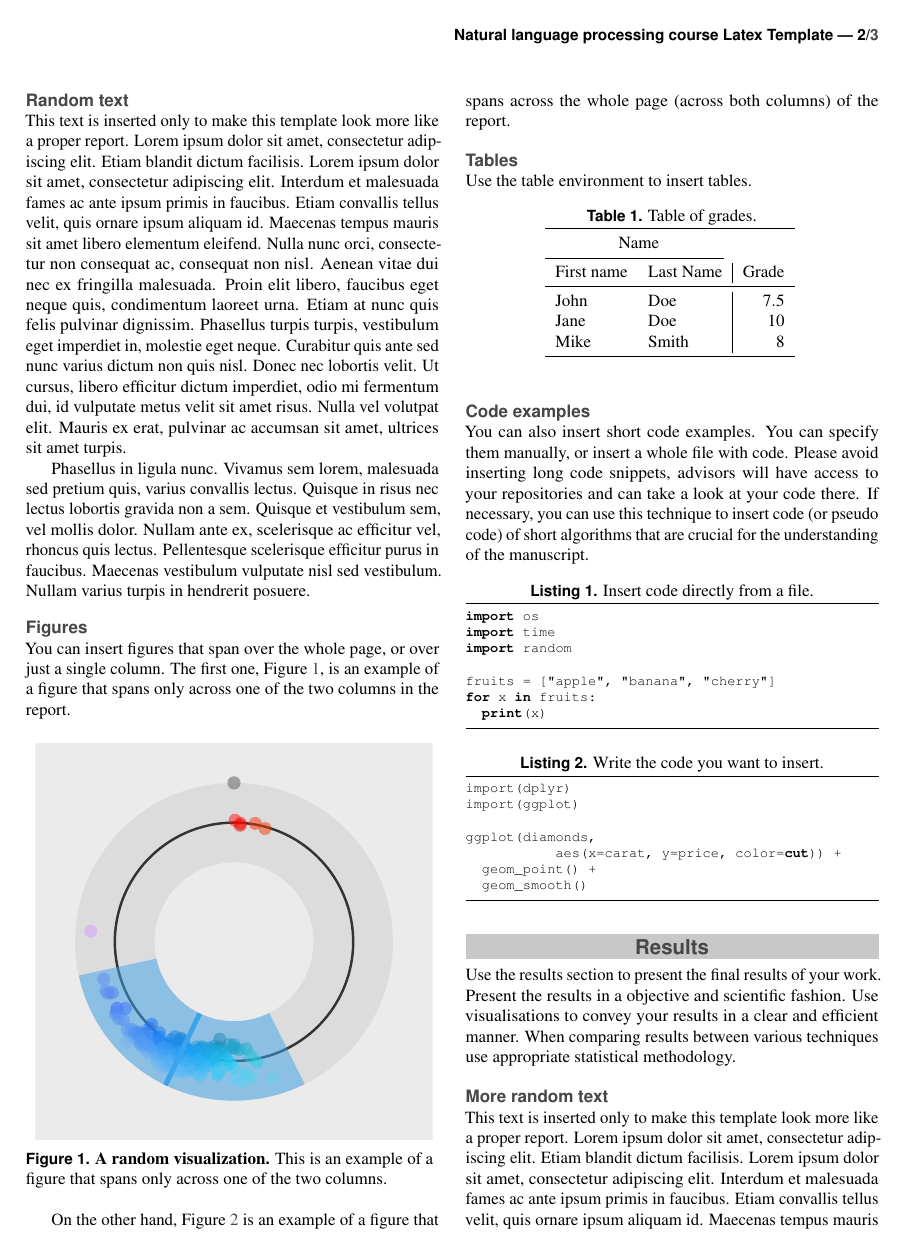
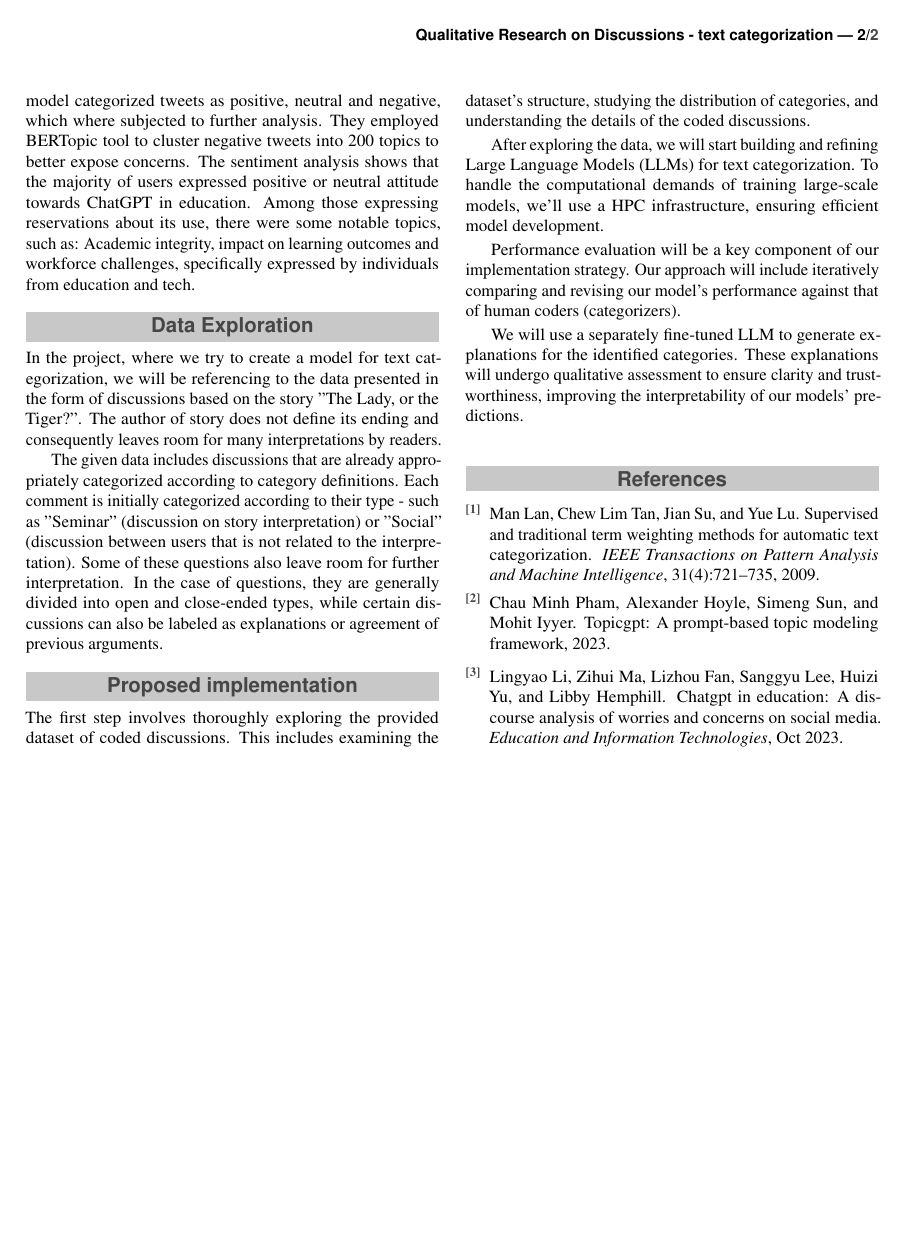
Before and after one commit to UL-FRI-NLP-2023-2024/ul-fri-nlp-course-project-neznani-leteci-predmet, a LaTeX document (report/report.tex): page 2 of 3 before the commit and page 2 of 2 after it. The pictures show the PDF file report/report.pdf that the author committed with the source.

Commit message:
First submission - report

```diff
--- a/report/report.tex
+++ b/report/report.tex
@@ -31,11 +31,10 @@
 %----------------------------------------------------------------------------------------
 
 % Header
-\JournalInfo{FRI Natural language processing course 2021}
+\JournalInfo{FRI Natural language processing course 2024}
 
 % Interim or final report
 \Archive{Project report}
 %\Archive{Final report}
 
 % Article title
-\PaperTitle{Natural language processing course Latex Template}
@@ -81 +82,2 @@ The abstract goes here. The abstract goes here. The abstract goes here. The abst
 
+\section*{Related work}
@@ -83,8 +95,10 @@ The abstract goes here. The abstract goes here. The abstract goes here. The abst
+The article \cite{Li_Ma_Fan_Lee_Yu_Hemphill_2023} undertakes an analysis of Twitter posts to identify some concerns about using Generative AI models, particularly  ChatGPT, in education. The authors collected data by finding mentions of ChatGPT using Twitter API - they collected a total of 247,484 tweets. For sentiment analysis, they used fine-tuned RoBERTa model which showed better performance than SVM-based models. The RoBERTa model categorized tweets as positive, neutral and negative, which where subjected to further analysis. They employed BERTopic tool to cluster negative tweets into 200 topics to better expose concerns. The sentiment analysis shows that the majority of users expressed positive or neutral attitude towards ChatGPT in education. Among those expressing reservations about its use, there were some notable topics, such as: Academic integrity, impact on learning outcomes and workforce challenges, specifically expressed by individuals from education and tech.
+
 
 
 %------------------------------------------------
 
-\section*{Methods}
+\section*{Data Exploration}
 
-Use the Methods section to describe what you did an how you did it -- in what way did you prepare the data, what algorithms did you use, how did you test various solutions ... Provide all the required details for a reproduction of your work.
+In the project, where we try to create a model for text categorization, we will be referencing to the data presented in the form of discussions based on the story "The Lady, or the Tiger?". The author of story does not define its ending and consequently leaves room for many interpretations by readers.
 
@@ -99,3 +104,0 @@ You can write equations inline, e.g. $\cos\pi=-1$, $E = m \cdot c^2$ and $\alpha
-	P(A|B) = \frac{P(B|A)P(A)}{P(B)},
-	\label{eq:bayes}
-\end{equation}
@@ -131,89 +105,13 @@ We can use the description environment to define or describe key terms and phras
-\subsection*{Random text}
-
-This text is inserted only to make this template look more like a proper report. Lorem ipsum dolor sit amet, consectetur adipiscing elit. Etiam blandit dictum facilisis. Lorem ipsum dolor sit amet, consectetur adipiscing elit. Interdum et malesuada fames ac ante ipsum primis in faucibus. Etiam convallis tellus velit, quis ornare ipsum aliquam id. Maecenas tempus mauris sit amet libero elementum eleifend. Nulla nunc orci, consectetur non consequat ac, consequat non nisl. Aenean vitae dui nec ex fringilla malesuada. Proin elit libero, faucibus eget neque quis, condimentum laoreet urna. Etiam at nunc quis felis pulvinar dignissim. Phasellus turpis turpis, vestibulum eget imperdiet in, molestie eget neque. Curabitur quis ante sed nunc varius dictum non quis nisl. Donec nec lobortis velit. Ut cursus, libero efficitur dictum imperdiet, odio mi fermentum dui, id vulputate metus velit sit amet risus. Nulla vel volutpat elit. Mauris ex erat, pulvinar ac accumsan sit amet, ultrices sit amet turpis.
-
-Phasellus in ligula nunc. Vivamus sem lorem, malesuada sed pretium quis, varius convallis lectus. Quisque in risus nec lectus lobortis gravida non a sem. Quisque et vestibulum sem, vel mollis dolor. Nullam ante ex, scelerisque ac efficitur vel, rhoncus quis lectus. Pellentesque scelerisque efficitur purus in faucibus. Maecenas vestibulum vulputate nisl sed vestibulum. Nullam varius turpis in hendrerit posuere.
-
-
-\subsection*{Figures}
-
-You can insert figures that span over the whole page, or over just a single column. The first one, \figurename~\ref{fig:column}, is an example of a figure that spans only across one of the two columns in the report.
-
-\begin{figure}[ht]\centering
-	\includegraphics[width=\linewidth]{single_column.pdf}
-	\caption{\textbf{A random visualization.} This is an example of a figure that spans only across one of the two columns.}
-	\label{fig:column}
-\end{figure}
-
-On the other hand, \figurename~\ref{fig:whole} is an example of a figure that spans across the whole page (across both columns) of the report.
-
-% \begin{figure*} makes the figure take up the entire width of the page
-\begin{figure*}[ht]\centering
-	\includegraphics[width=\linewidth]{whole_page.pdf}
-	\caption{\textbf{Visualization of a Bayesian hierarchical model.} This is an example of a figure that spans the whole width of the report.}
-	\label{fig:whole}
-\end{figure*}
-
-
-\subsection*{Tables}
-
-Use the table environment to insert tables.
-
-\begin{table}[hbt]
-	\caption{Table of grades.}
-	\centering
-	\begin{tabular}{l l | r}
-		\toprule
-		\multicolumn{2}{c}{Name} \\
-		\cmidrule(r){1-2}
-		First name & Last Name & Grade \\
-		\midrule
-		John & Doe & $7.5$ \\
-		Jane & Doe & $10$ \\
-		Mike & Smith & $8$ \\
-		\bottomrule
-	\end{tabular}
-	\label{tab:label}
-\end{table}
-
-
-\subsection*{Code examples}
-
-You can also insert short code examples. You can specify them manually, or insert a whole file with code. Please avoid inserting long code snippets, advisors will have access to your repositories and can take a look at your code there. If necessary, you can use this technique to insert code (or pseudo code) of short algorithms that are crucial for the understanding of the manuscript.
-
-\lstset{language=Python}
-\lstset{caption={Insert code directly from a file.}}
-\lstset{label={lst:code_file}}
-\lstinputlisting[language=Python]{code/example.py}
-
-\lstset{language=R}
-\lstset{caption={Write the code you want to insert.}}
-\lstset{label={lst:code_direct}}
-\begin{lstlisting}
-import(dplyr)
-import(ggplot)
-
-ggplot(diamonds,
-	   aes(x=carat, y=price, color=cut)) +
-  geom_point() +
-  geom_smooth()
-\end{lstlisting}
+The given data includes discussions that are already appropriately categorized according to category definitions. Each comment is initially categorized according to their type - such as "Seminar" (discussion on story interpretation) or "Social" (discussion between users that is not related to the interpretation). Some of these questions also leave room for further interpretation. In the case of questions, they are generally divided into open and close-ended types, while certain discussions can also be labeled as explanations or agreement of previous arguments.
 
 %------------------------------------------------
 
-\section*{Results}
+\section*{Proposed implementation}
 
-Use the results section to present the final results of your work. Present the results in a objective and scientific fashion. Use visualisations to convey your results in a clear and efficient manner. When comparing results between various techniques use appropriate statistical methodology.
+The first step involves thoroughly exploring the provided dataset of coded discussions. This includes examining the dataset's structure, studying the distribution of categories, and understanding the details of the coded discussions.
 
-\subsection*{More random text}
+After exploring the data, we will start building and refining Large Language Models (LLMs) for text categorization. To handle the computational demands of training large-scale models, we'll use a HPC infrastructure, ensuring efficient model development.
 
-This text is inserted only to make this template look more like a proper report. Lorem ipsum dolor sit amet, consectetur adipiscing elit. Etiam blandit dictum facilisis. Lorem ipsum dolor sit amet, consectetur adipiscing elit. Interdum et malesuada fames ac ante ipsum primis in faucibus. Etiam convallis tellus velit, quis ornare ipsum aliquam id. Maecenas tempus mauris sit amet libero elementum eleifend. Nulla nunc orci, consectetur non consequat ac, consequat non nisl. Aenean vitae dui nec ex fringilla malesuada. Proin elit libero, faucibus eget neque quis, condimentum laoreet urna. Etiam at nunc quis felis pulvinar dignissim. Phasellus turpis turpis, vestibulum eget imperdiet in, molestie eget neque. Curabitur quis ante sed nunc varius dictum non quis nisl. Donec nec lobortis velit. Ut cursus, libero efficitur dictum imperdiet, odio mi fermentum dui, id vulputate metus velit sit amet risus. Nulla vel volutpat elit. Mauris ex erat, pulvinar ac accumsan sit amet, ultrices sit amet turpis.
+Performance evaluation will be a key component of our implementation strategy. Our approach will include iteratively comparing and revising our model's performance against that of human coders (categorizers).
 
-Phasellus in ligula nunc. Vivamus sem lorem, malesuada sed pretium quis, varius convallis lectus. Quisque in risus nec lectus lobortis gravida non a sem. Quisque et vestibulum sem, vel mollis dolor. Nullam ante ex, scelerisque ac efficitur vel, rhoncus quis lectus. Pellentesque scelerisque efficitur purus in faucibus. Maecenas vestibulum vulputate nisl sed vestibulum. Nullam varius turpis in hendrerit posuere.
-
-Nulla rhoncus tortor eget ipsum commodo lacinia sit amet eu urna. Cras maximus leo mauris, ac congue eros sollicitudin ac. Integer vel erat varius, scelerisque orci eu, tristique purus. Proin id leo quis ante pharetra suscipit et non magna. Morbi in volutpat erat. Vivamus sit amet libero eu lacus pulvinar pharetra sed at felis. Vivamus non nibh a orci viverra rhoncus sit amet ullamcorper sem. Ut nec tempor dui. Aliquam convallis vitae nisi ac volutpat. Nam accumsan, erat eget faucibus commodo, ligula dui cursus nisi, at laoreet odio augue id eros. Curabitur quis tellus eget nunc ornare auctor.
-
-
-%------------------------------------------------
-
-\section*{Discussion}
+We will use a separately fine-tuned LLM to generate explanations for the identified categories. These explanations will undergo qualitative assessment to ensure clarity and trustworthiness, improving the interpretability of our models' predictions.
```
Also changed, not shown: report/report.bib (+34 -17 lines), report/report.pdf, report/report.tex (69 more changed lines).
